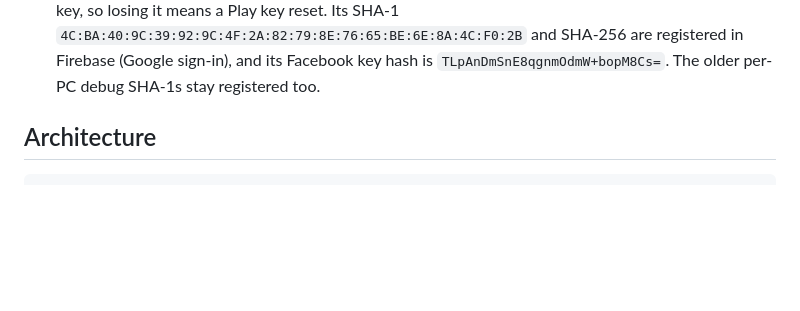
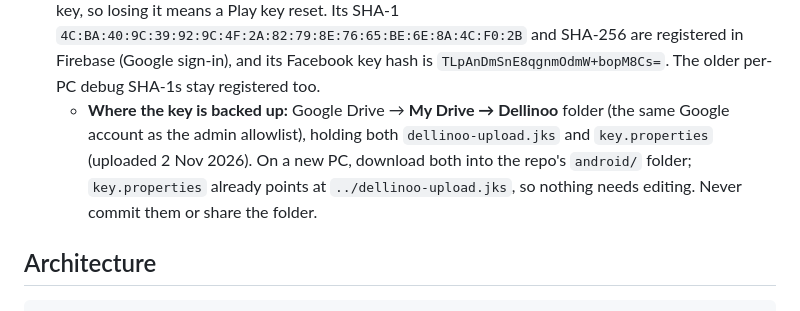
Before and after one commit to brianmahove/dellinoo, a Markdown page: CLAUDE.md, the part around the change. Drawn GitHub-style; blank space fills up the shorter version.

Commit message:
feat: document backup location for signing key and properties

```diff
--- a/CLAUDE.md
+++ b/CLAUDE.md
@@ -38,6 +38,7 @@ flutter run              # Android emulator/device
 - **Don't build/preview the web version** — the user tests on an Android emulator.
 - Route or Android-manifest changes need a **full restart / `flutter run`**, not hot reload.
 - **Signing (Nov 2026):** every build, debug and release, signs with one shared key, `android/dellinoo-upload.jks` + `android/key.properties` (both gitignored; `android/app/build.gradle.kts`). **A new PC needs both files copied in** before building, or it falls back to that PC's own debug key and the phone refuses the update ("package conflicts with an existing package"). The key is also the Play Store upload key, so losing it means a Play key reset. Its SHA-1 `4C:BA:40:9C:39:92:9C:4F:2A:82:79:8E:76:65:BE:6E:8A:4C:F0:2B` and SHA-256 are registered in Firebase (Google sign-in), and its Facebook key hash is `TLpAnDmSnE8qgnmOdmW+bopM8Cs=`. The older per-PC debug SHA-1s stay registered too.
+  - **Where the key is backed up:** Google Drive → **My Drive → Dellinoo** folder (the same Google account as the admin allowlist), holding both `dellinoo-upload.jks` and `key.properties` (uploaded 2 Nov 2026). On a new PC, download both into the repo's `android/` folder; `key.properties` already points at `../dellinoo-upload.jks`, so nothing needs editing. Never commit them or share the folder.
 
 ## Architecture
 
```
